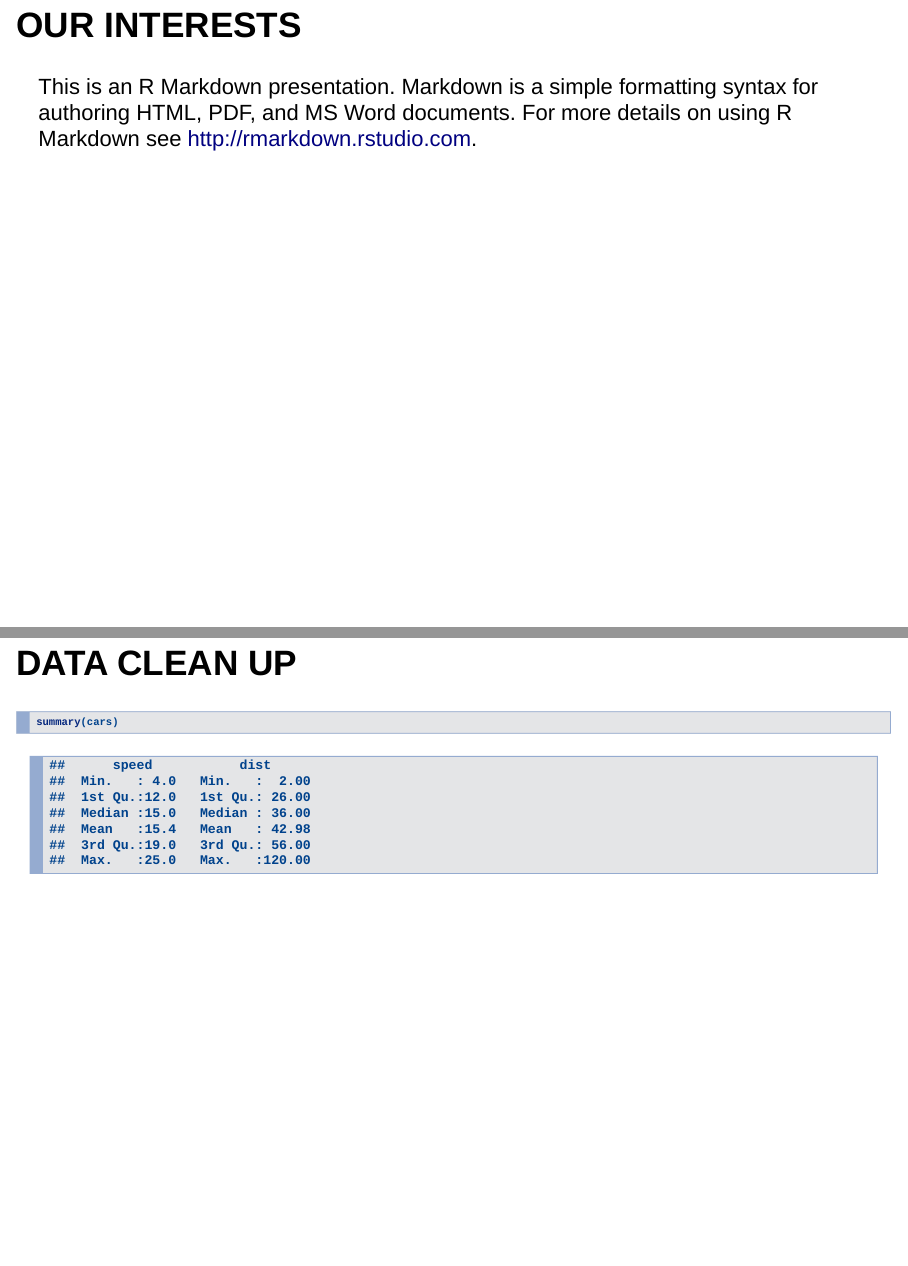
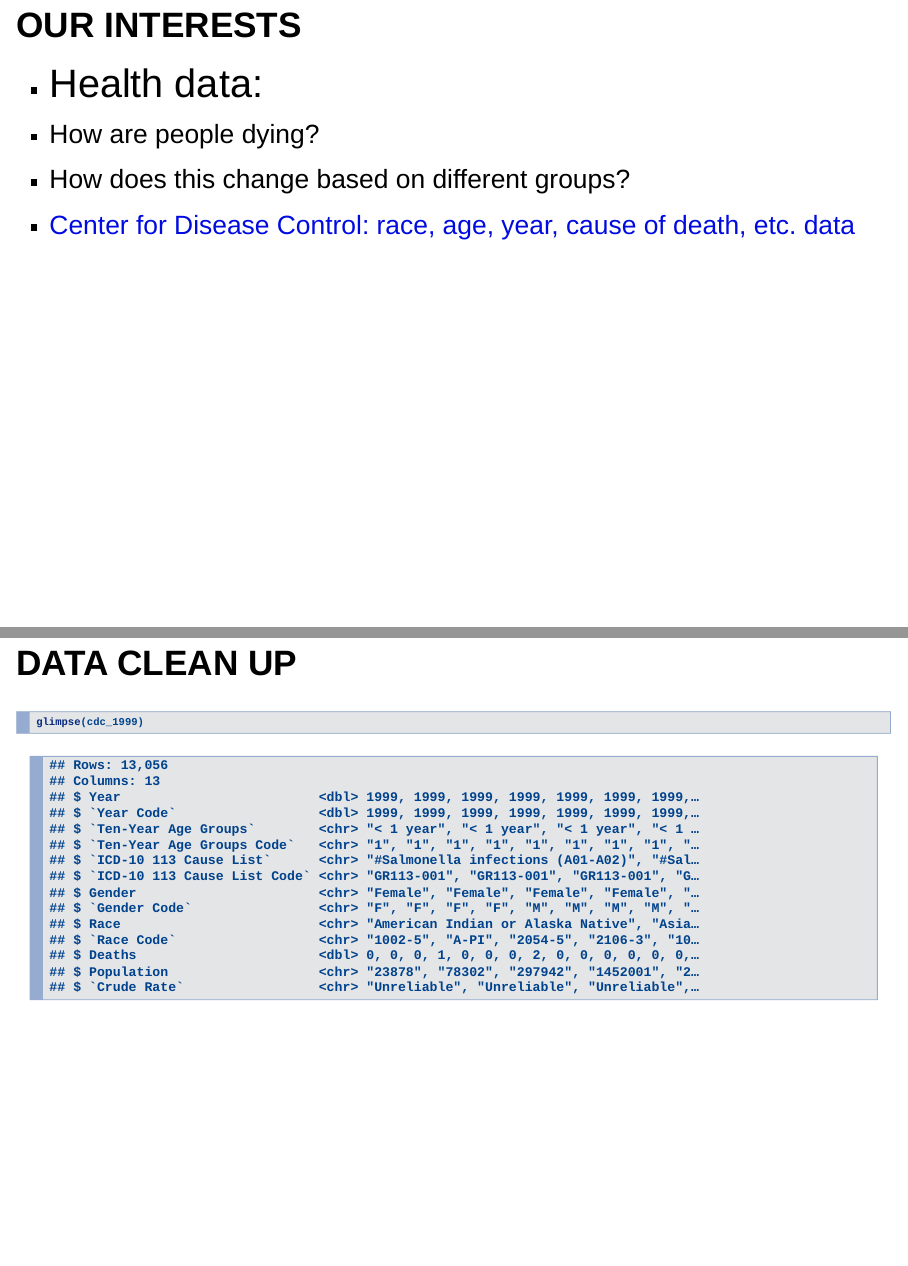
Before and after one commit to Reaveres/BIS15W2020-CDC-Data-Visualizer, an R Markdown document (presentation.rmd): pages 3 and 9 of 12, joined at a grey line. Rendered offline with R 4.5, knitr and Pandoc, with nearby package versions; drawn as Slidy slides in place of the format the file asks for.

Commit message:
Presentation

````diff
--- a/presentation.rmd
+++ b/presentation.rmd
@@ -14,7 +15,10 @@ knitr::opts_chunk$set(echo = FALSE)
 <!-- Lia -->
 ## OUR INTERESTS
 
-This is an R Markdown presentation. Markdown is a simple formatting syntax for authoring HTML, PDF, and MS Word documents. For more details on using R Markdown see <http://rmarkdown.rstudio.com>.
+- <font size="8">Health data: </font>
+- <font size="6">How are people dying? </font>
+- <font size="6">How does this change based on different groups? </font>
+- <font size="6"><font color="light blue">Center for Disease Control: race, age, year, cause of death, etc. data </font></font>
 
 <!-- Dawson -->
 ## TWO PROBLEMS
@@ -38,8 +42,12 @@ This is an R Markdown presentation. Markdown is a simple formatting syntax for a
 <!-- Lia -->
 ## DATA CLEAN UP
 
-```{r cars, echo = TRUE}
-summary(cars)
+```{r message=FALSE, warning=FALSE}
+cdc_1999 <- readr::read_csv("data/raw/year_1999.csv")
+```
+
+```{r cdc, echo = TRUE}
+glimpse(cdc_1999)
 ```
 
 <!-- Dawson -->
````
Also changed, not shown: presentation.html, presentation.rmd (1 more changed lines).
